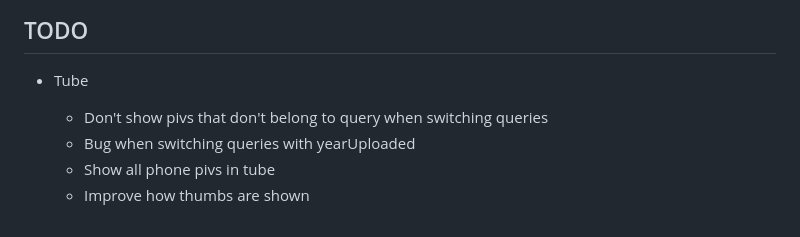
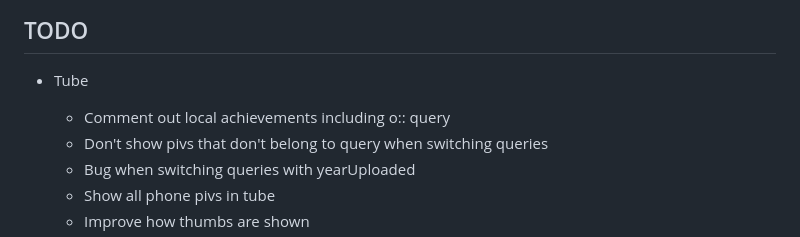
Before and after one commit to altocodenl/tagaway-mobile, a Markdown page: tagaway/lib/readme.md, the part around the change. Rendered like a GitHub page.

```diff
--- a/tagaway/lib/readme.md
+++ b/tagaway/lib/readme.md
@@ -3,6 +3,7 @@
 ## TODO
 
 - Tube
+   - Comment out local achievements including o:: query
    - Don't show pivs that don't belong to query when switching queries
    - Bug when switching queries with yearUploaded
    - Show all phone pivs in tube
```
